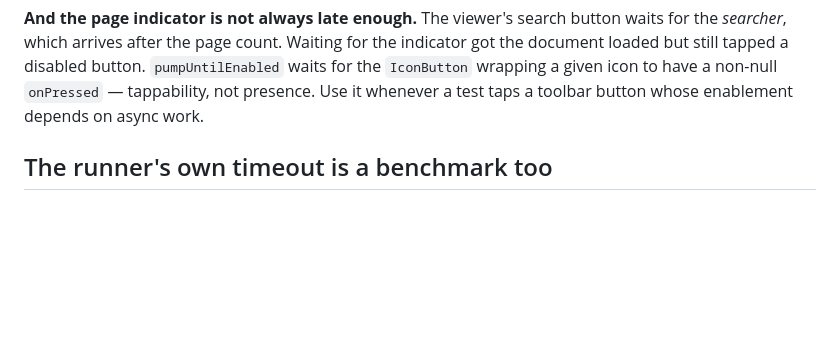
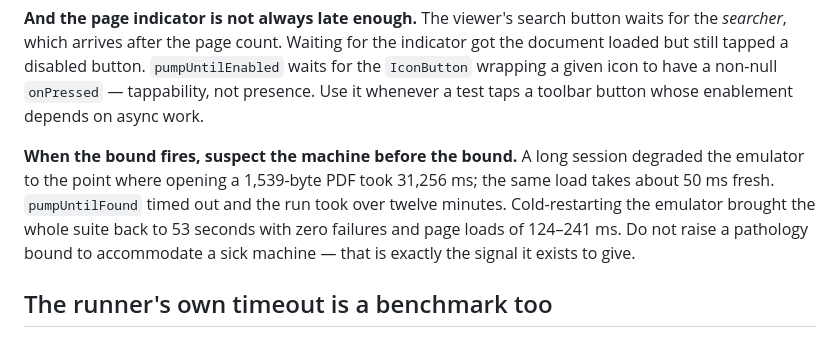
Before and after one commit to parth0305/pdf_suite, a Markdown page: docs/TESTING.md, the part around the change. GitHub-like rendering; blank space fills up the shorter version.

Commit message:
docs: record that a firing pathology bound can mean a sick machine
A long session degraded the emulator until opening a 1,539-byte PDF took 31
seconds; fresh, the same load is about 50 ms. Cold-restarting brought the suite
from twelve-plus minutes and a failure back to 53 seconds and zero failures.

Do not raise the bound to accommodate that - it is the signal the bound exists
to give.

```diff
--- a/docs/TESTING.md
+++ b/docs/TESTING.md
@@ -74,6 +74,14 @@ for the indicator got the document loaded but still tapped a disabled button.
 `pumpUntilEnabled` waits for the `IconButton` wrapping a given icon to have a
 non-null `onPressed` — tappability, not presence. Use it whenever a test taps a
 toolbar button whose enablement depends on async work.
+
+**When the bound fires, suspect the machine before the bound.** A long session
+degraded the emulator to the point where opening a 1,539-byte PDF took 31,256
+ms; the same load takes about 50 ms fresh. `pumpUntilFound` timed out and the
+run took over twelve minutes. Cold-restarting the emulator brought the whole
+suite back to 53 seconds with zero failures and page loads of 124–241 ms. Do
+not raise a pathology bound to accommodate a sick machine — that is exactly the
+signal it exists to give.
 
 ## The runner's own timeout is a benchmark too
 
```
